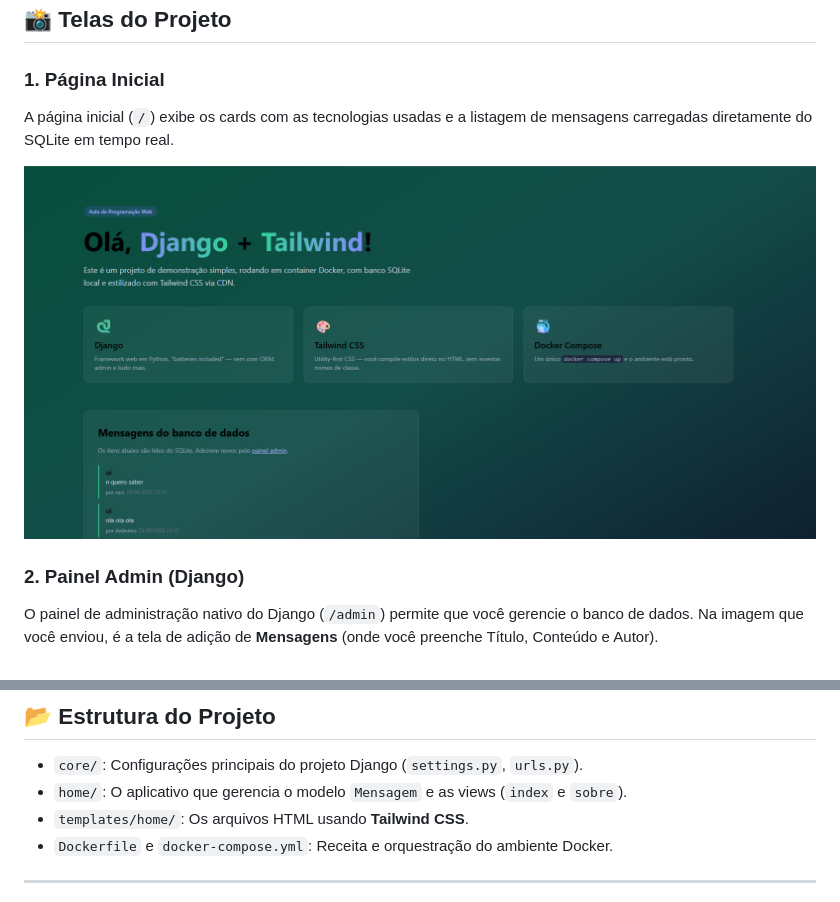
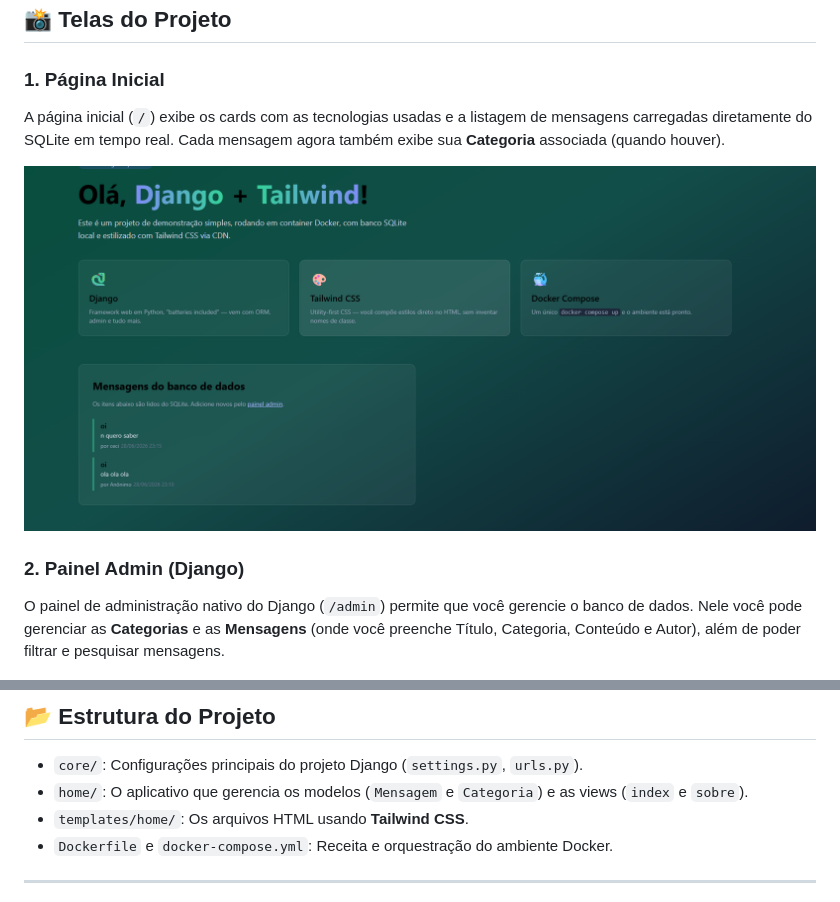
Before and after one commit to octaviareika/django-teste, a Markdown page: readme.MD, 2 parts joined by grey strips. Drawn GitHub-style; pictures changed too: docs/new-home.png (added).

Commit message:
Roteiro 3 com README.md atualizado

```diff
--- a/readme.MD
+++ b/readme.MD
@@ -7,12 +7,12 @@ O projeto serve como uma demonstração (Aula de Programação Web) contendo uma
 ## 📸 Telas do Projeto
 
 ### 1. Página Inicial
-A página inicial (`/`) exibe os cards com as tecnologias usadas e a listagem de mensagens carregadas diretamente do SQLite em tempo real.
+A página inicial (`/`) exibe os cards com as tecnologias usadas e a listagem de mensagens carregadas diretamente do SQLite em tempo real. Cada mensagem agora também exibe sua **Categoria** associada (quando houver).
 
-![Página Inicial](docs/home.png)
+![Página Inicial](docs/new-home.png)
 
 ### 2. Painel Admin (Django)
-O painel de administração nativo do Django (`/admin`) permite que você gerencie o banco de dados. Na imagem que você enviou, é a tela de adição de **Mensagens** (onde você preenche Título, Conteúdo e Autor).
+O painel de administração nativo do Django (`/admin`) permite que você gerencie o banco de dados. Nele você pode gerenciar as **Categorias** e as **Mensagens** (onde você preenche Título, Categoria, Conteúdo e Autor), além de poder filtrar e pesquisar mensagens.
 
 ![Painel Admin](docs/admin.png)
 
@@ -68,7 +68,7 @@ Depois disso, é só ir no `/admin` e logar com os dados criados!
 ## 📂 Estrutura do Projeto
 
 * `core/`: Configurações principais do projeto Django (`settings.py`, `urls.py`).
-* `home/`: O aplicativo que gerencia o modelo `Mensagem` e as views (`index` e `sobre`).
+* `home/`: O aplicativo que gerencia os modelos (`Mensagem` e `Categoria`) e as views (`index` e `sobre`).
 * `templates/home/`: Os arquivos HTML usando **Tailwind CSS**.
 * `Dockerfile` e `docker-compose.yml`: Receita e orquestração do ambiente Docker.
 
```
Also changed, not shown: 4 other files.
